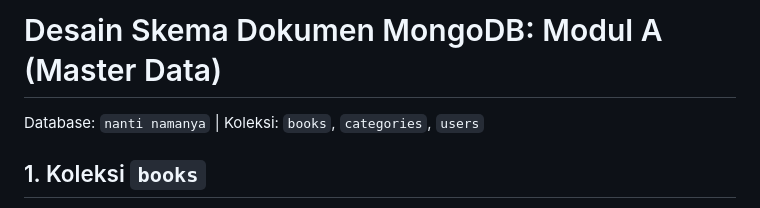
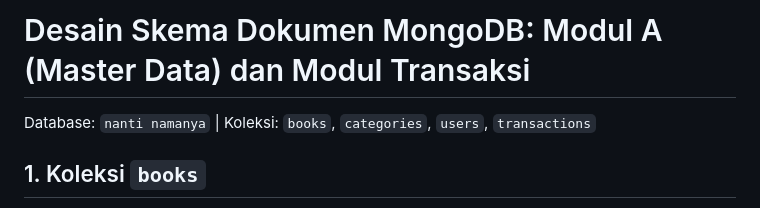
Before and after one commit to DionysiaTristyaning/bookPOS, a Markdown page: SkemaUserDanBuku.md, the part around one of its changes. Drawn GitHub-style.

Commit message:
docs: skema koleksi transactions

```diff
--- a/SkemaUserDanBuku.md
+++ b/SkemaUserDanBuku.md
@@ -1,6 +1,6 @@
-# Desain Skema Dokumen MongoDB: Modul A (Master Data)
+# Desain Skema Dokumen MongoDB: Modul A (Master Data) dan Modul Transaksi
 
-Database: `nanti namanya` | Koleksi: `books`, `categories`, `users`
+Database: `nanti namanya` | Koleksi: `books`, `categories`, `users`, `transactions`
 
 ## 1. Koleksi `books`
 
```
Also changed, not shown: other parts of SkemaUserDanBuku.md (+73 -0 lines).
